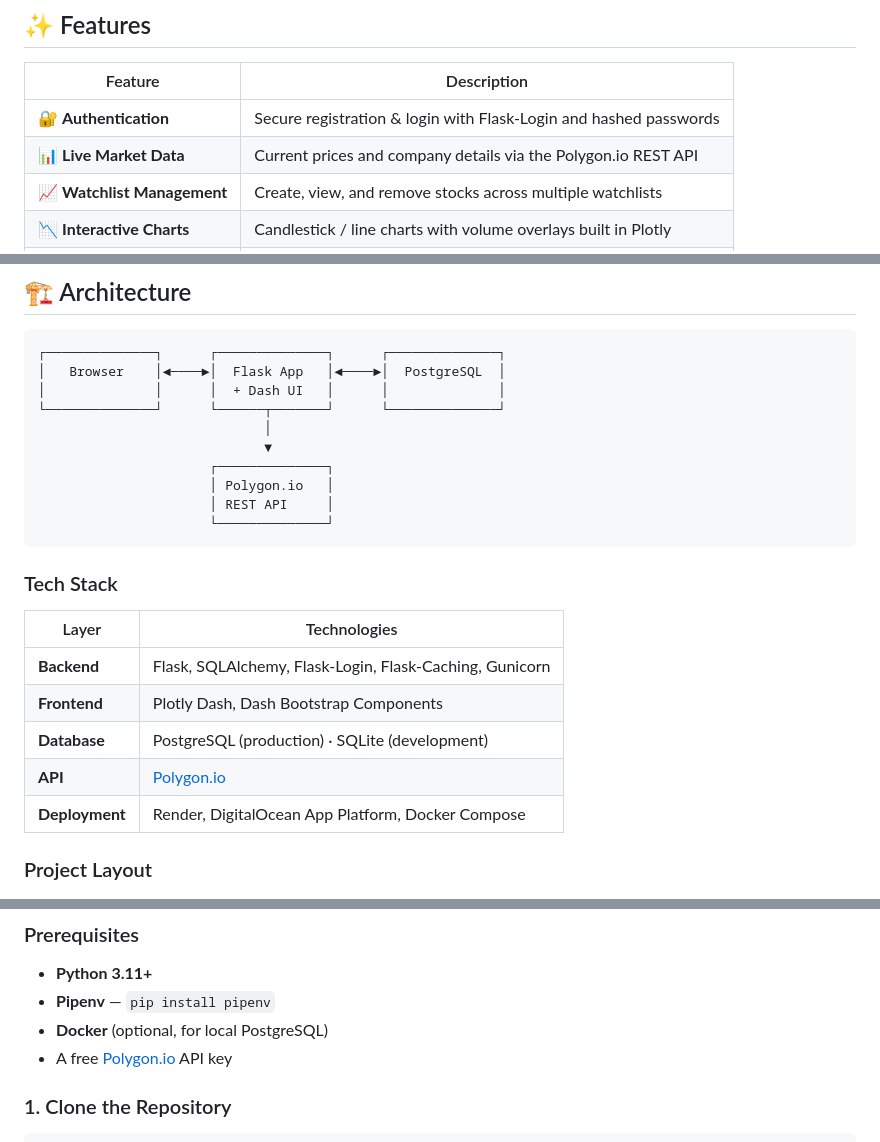
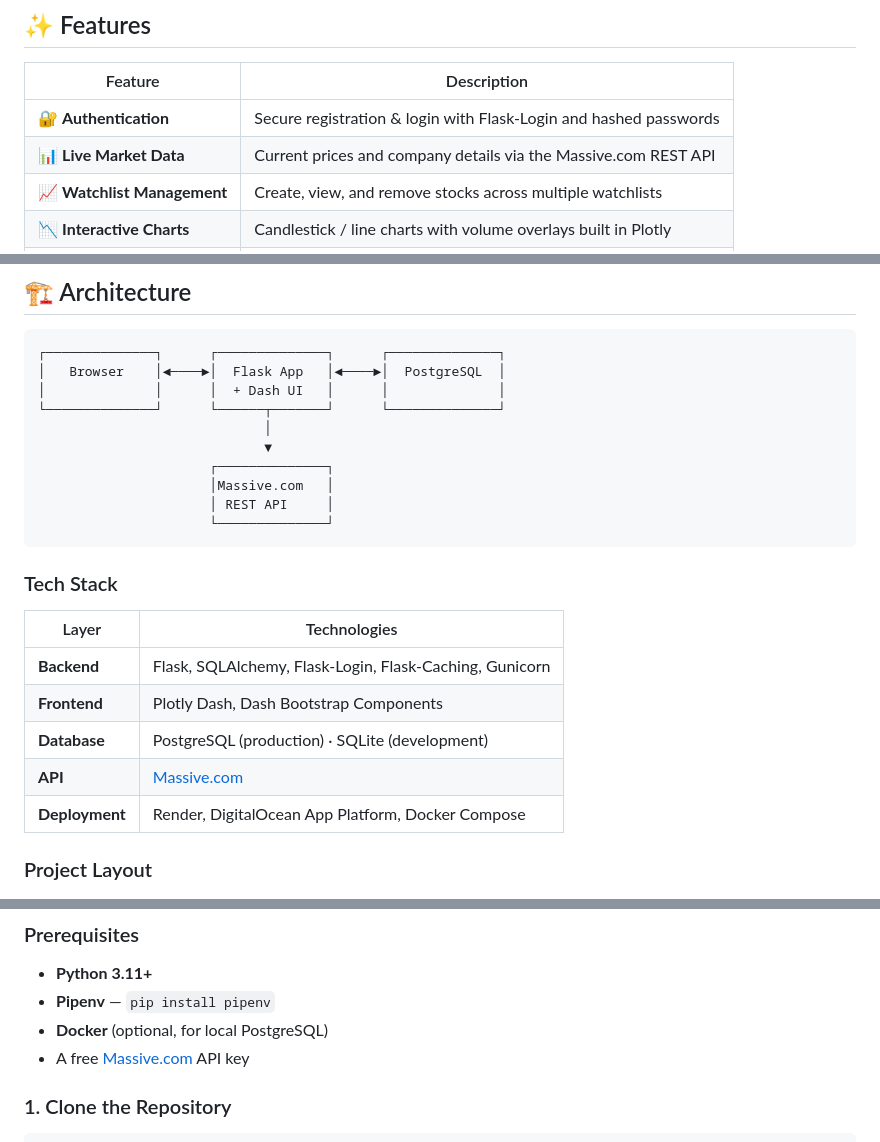
Before and after one commit to epeltz33/StockWatch, a Markdown page: README.md, 3 parts joined by grey strips. Drawn GitHub-style.

Commit message:
Update API references from Polygon.io to Massive.com

````diff
--- a/README.md
+++ b/README.md
@@ -31,7 +31,7 @@ A web application for monitoring stocks and managing personalized watchlists. Bu
 | Feature | Description |
 |---|---|
 | 🔐 **Authentication** | Secure registration & login with Flask-Login and hashed passwords |
-| 📊 **Live Market Data** | Current prices and company details via the Polygon.io REST API |
+| 📊 **Live Market Data** | Current prices and company details via the Massive.com REST API |
 | 📈 **Watchlist Management** | Create, view, and remove stocks across multiple watchlists |
 | 📉 **Interactive Charts** | Candlestick / line charts with volume overlays built in Plotly |
 | ⚡ **Caching** | Flask-Caching layer to reduce redundant API calls |
@@ -47,7 +47,7 @@ A web application for monitoring stocks and managing personalized watchlists. Bu
                              │
                              ▼
                       ┌──────────────┐
-                      │ Polygon.io   │
+                      │Massive.com   │
                       │ REST API     │
                       └──────────────┘
 ```
@@ -59,7 +59,7 @@ A web application for monitoring stocks and managing personalized watchlists. Bu
 | **Backend** | Flask, SQLAlchemy, Flask-Login, Flask-Caching, Gunicorn |
 | **Frontend** | Plotly Dash, Dash Bootstrap Components |
 | **Database** | PostgreSQL (production) · SQLite (development) |
-| **API** | [Polygon.io](https://polygon.io/) |
+| **API** | [Massive.com](https://massive.com/) |
 | **Deployment** | Render, DigitalOcean App Platform, Docker Compose |
 
 ### Project Layout
@@ -91,7 +91,7 @@ StockWatch/
 - **Python 3.11+**
 - **Pipenv** — `pip install pipenv`
 - **Docker** (optional, for local PostgreSQL)
-- A free [Polygon.io](https://polygon.io/) API key
+- A free [Massive.com](https://massive.com/) API key
 
 ### 1. Clone the Repository
 
````
